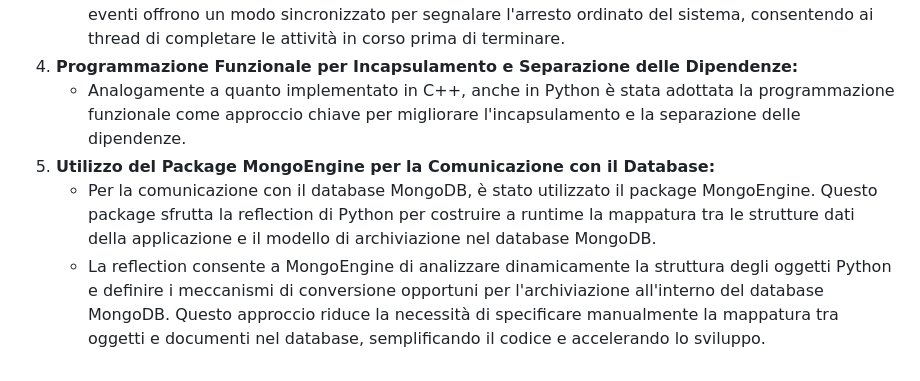
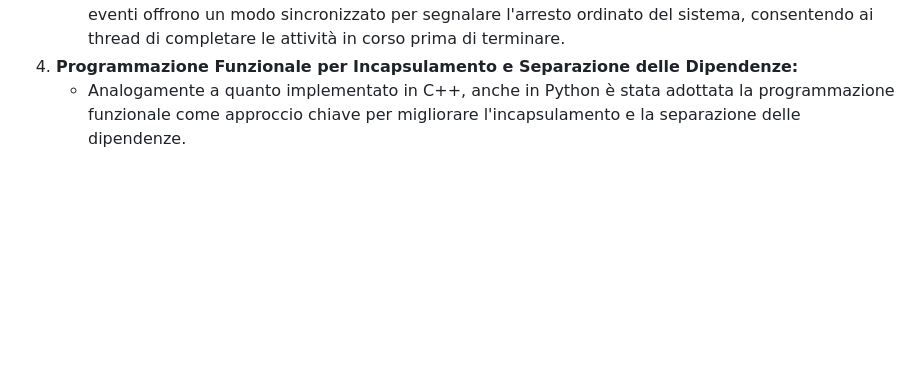
Before and after one commit to EmaR97/DSBD_APL_PUB, a Markdown page: README.md, the part around the change. Drawn GitHub-style; blank space fills up the shorter version.

```diff
--- a/README.md
+++ b/README.md
@@ -431,6 +431,3 @@ notifica efficiente degli utenti che hanno manifestato interesse in specifiche n
     - Un meccanismo di graceful shutdown è stato implementato utilizzando gli eventi in Python. Gli eventi offrono un modo sincronizzato per segnalare l'arresto ordinato del sistema, consentendo ai thread di completare le attività in corso prima di terminare.
 4. **Programmazione Funzionale per Incapsulamento e Separazione delle Dipendenze:**
     - Analogamente a quanto implementato in C++, anche in Python è stata adottata la programmazione funzionale come approccio chiave per migliorare l'incapsulamento e la separazione delle dipendenze.
-5. **Utilizzo del Package MongoEngine per la Comunicazione con il Database:**
-    - Per la comunicazione con il database MongoDB, è stato utilizzato il package MongoEngine. Questo package sfrutta la reflection di Python per costruire a runtime la mappatura tra le strutture dati della applicazione e il modello di archiviazione nel database MongoDB.
-    - La reflection consente a MongoEngine di analizzare dinamicamente la struttura degli oggetti Python e definire i meccanismi di conversione opportuni per l'archiviazione all'interno del database MongoDB. Questo approccio riduce la necessità di specificare manualmente la mappatura tra oggetti e documenti nel database, semplificando il codice e accelerando lo sviluppo.
```
